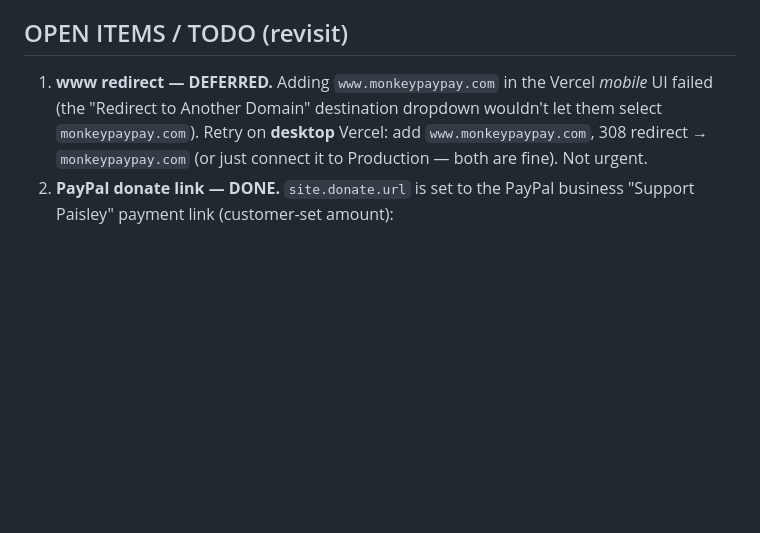
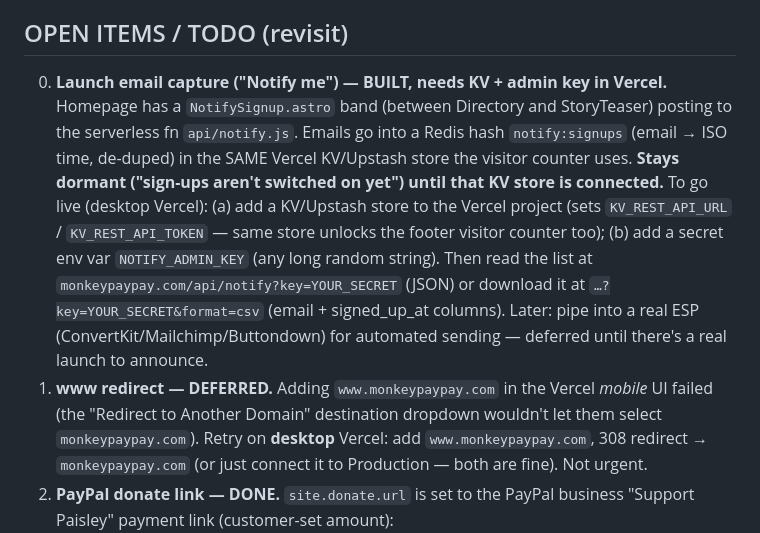
Before and after one commit to MonkeyPayPay/MonkeyPayPay-Website, a Markdown page: CLAUDE.md, the part around the change. GitHub-like rendering; blank space fills up the shorter version.

Commit message:
Log notify/KV Vercel setup as an open item for later
Co-Authored-By: Claude Opus 4.8 <noreply@anthropic.com>
Claude-Session: https://claude.ai/code/session_01EUjV5ohord2k6462M2x6JH

```diff
--- a/CLAUDE.md
+++ b/CLAUDE.md
@@ -160,6 +160,19 @@ docs live in `README.md`.)
 
 ## OPEN ITEMS / TODO (revisit)
 
+0. **Launch email capture ("Notify me") — BUILT, needs KV + admin key in Vercel.**
+   Homepage has a `NotifySignup.astro` band (between Directory and StoryTeaser)
+   posting to the serverless fn `api/notify.js`. Emails go into a Redis hash
+   `notify:signups` (email → ISO time, de-duped) in the SAME Vercel KV/Upstash
+   store the visitor counter uses. **Stays dormant ("sign-ups aren't switched on
+   yet") until that KV store is connected.** To go live (desktop Vercel):
+   (a) add a KV/Upstash store to the Vercel project (sets `KV_REST_API_URL` /
+   `KV_REST_API_TOKEN` — same store unlocks the footer visitor counter too);
+   (b) add a secret env var `NOTIFY_ADMIN_KEY` (any long random string).
+   Then read the list at `monkeypaypay.com/api/notify?key=YOUR_SECRET` (JSON) or
+   download it at `…?key=YOUR_SECRET&format=csv` (email + signed_up_at columns).
+   Later: pipe into a real ESP (ConvertKit/Mailchimp/Buttondown) for automated
+   sending — deferred until there's a real launch to announce.
 1. **www redirect — DEFERRED.** Adding `www.monkeypaypay.com` in the Vercel
    *mobile* UI failed (the "Redirect to Another Domain" destination dropdown
    wouldn't let them select `monkeypaypay.com`). Retry on **desktop** Vercel:
```
